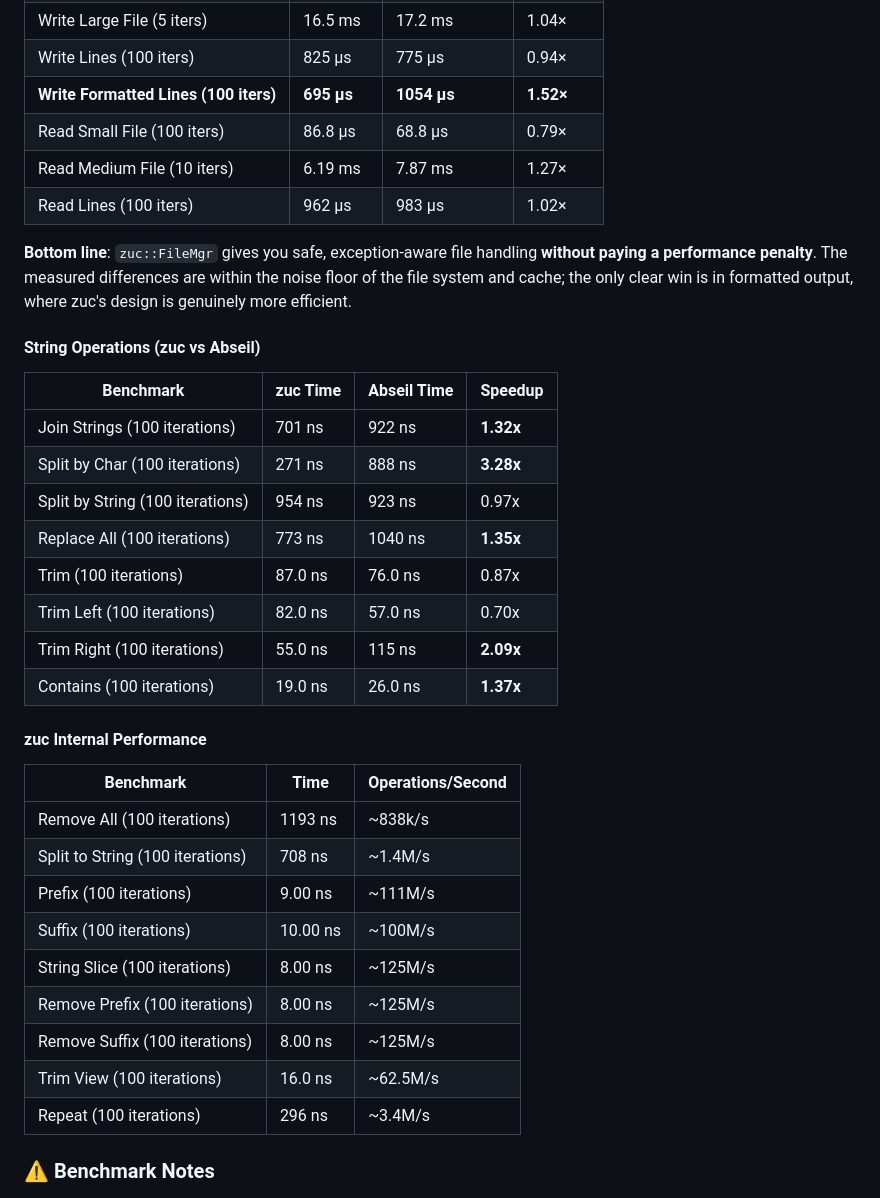
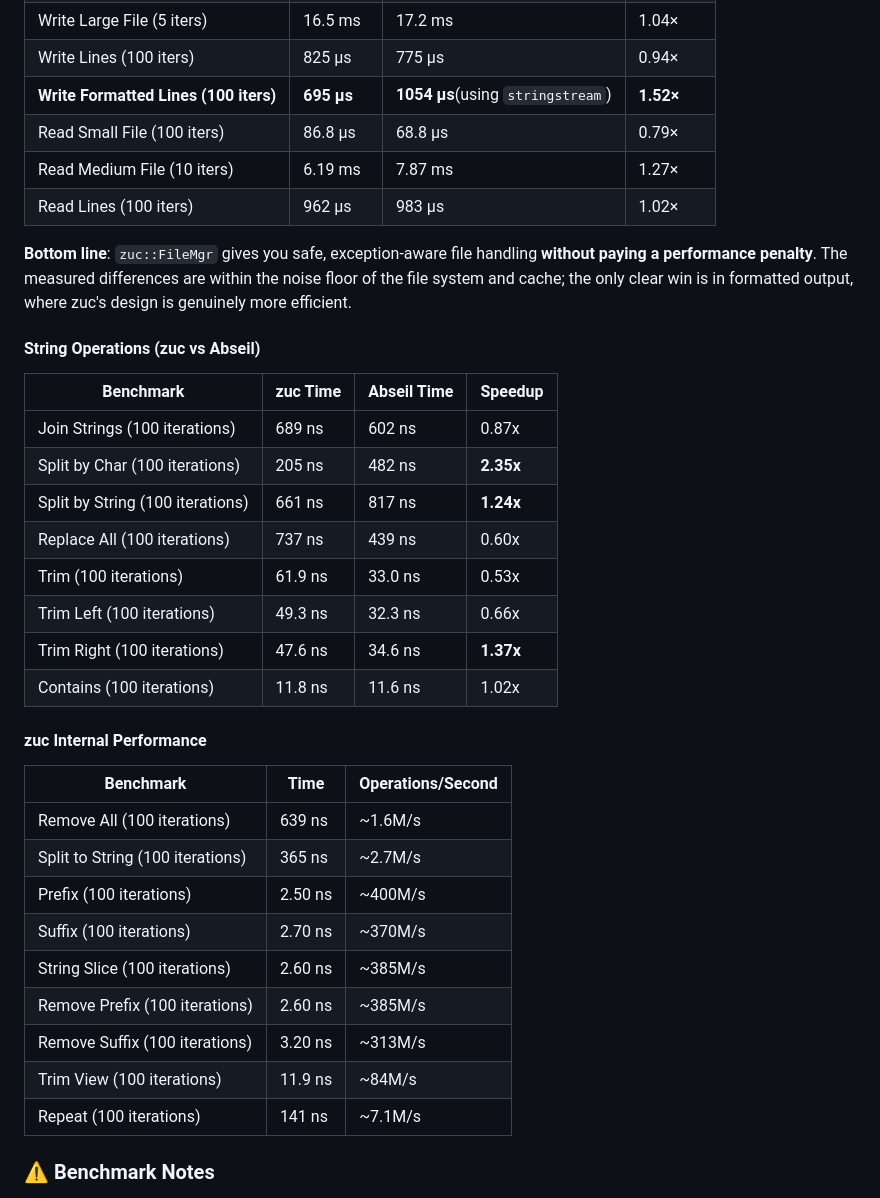
Before and after one commit to TSKR-Mike/Zuc, a Markdown page: README.md, the part around one of its changes. Rendered like a GitHub page.

```diff
--- a/README.md
+++ b/README.md
@@ -270,7 +272,7 @@ The following table shows one representative run on our test machine (Clang 22,
 | Write Medium File (10 iters)          | 2.01 ms    | 2.40 ms       | 1.19×     |
 | Write Large File (5 iters)            | 16.5 ms    | 17.2 ms       | 1.04×     |
 | Write Lines (100 iters)               | 825 µs     | 775 µs        | 0.94×     |
-| **Write Formatted Lines (100 iters)** | **695 µs** | **1054 µs**   | **1.52×** |
+| **Write Formatted Lines (100 iters)** | **695 µs** | **1054 µs**(using `stringstream`)   | **1.52×** |
 | Read Small File (100 iters)           | 86.8 µs    | 68.8 µs       | 0.79×     |
 | Read Medium File (10 iters)           | 6.19 ms    | 7.87 ms       | 1.27×     |
 | Read Lines (100 iters)                | 962 µs     | 983 µs        | 1.02×     |
@@ -281,28 +283,28 @@ The following table shows one representative run on our test machine (Clang 22,
 
 | Benchmark                        | zuc Time | Abseil Time | Speedup   |
 | -------------------------------- | -------- | ----------- | --------- |
-| Join Strings (100 iterations)    | 701 ns   | 922 ns      | **1.32x** |
-| Split by Char (100 iterations)   | 271 ns   | 888 ns      | **3.28x** |
-| Split by String (100 iterations) | 954 ns   | 923 ns      | 0.97x     |
-| Replace All (100 iterations)     | 773 ns   | 1040 ns     | **1.35x** |
-| Trim (100 iterations)            | 87.0 ns  | 76.0 ns     | 0.87x     |
-| Trim Left (100 iterations)       | 82.0 ns  | 57.0 ns     | 0.70x     |
-| Trim Right (100 iterations)      | 55.0 ns  | 115 ns      | **2.09x** |
-| Contains (100 iterations)        | 19.0 ns  | 26.0 ns     | **1.37x** |
+| Join Strings (100 iterations)    | 689 ns   | 602 ns      | 0.87x     |
+| Split by Char (100 iterations)   | 205 ns   | 482 ns      | **2.35x** |
+| Split by String (100 iterations) | 661 ns   | 817 ns      | **1.24x** |
+| Replace All (100 iterations)     | 737 ns   | 439 ns      | 0.60x     |
+| Trim (100 iterations)            | 61.9 ns  | 33.0 ns     | 0.53x     |
+| Trim Left (100 iterations)       | 49.3 ns  | 32.3 ns     | 0.66x     |
+| Trim Right (100 iterations)      | 47.6 ns  | 34.6 ns     | **1.37x** |
+| Contains (100 iterations)        | 11.8 ns  | 11.6 ns     | 1.02x     |
 
 #### zuc Internal Performance
 
-| Benchmark                        | Time     | Operations/Second |
-| -------------------------------- | -------- | ----------------- |
-| Remove All (100 iterations)      | 1193 ns  | ~838k/s           |
-| Split to String (100 iterations) | 708 ns   | ~1.4M/s           |
-| Prefix (100 iterations)          | 9.00 ns  | ~111M/s           |
-| Suffix (100 iterations)          | 10.00 ns | ~100M/s           |
-| String Slice (100 iterations)    | 8.00 ns  | ~125M/s           |
-| Remove Prefix (100 iterations)   | 8.00 ns  | ~125M/s           |
-| Remove Suffix (100 iterations)   | 8.00 ns  | ~125M/s           |
-| Trim View (100 iterations)       | 16.0 ns  | ~62.5M/s          |
-| Repeat (100 iterations)          | 296 ns   | ~3.4M/s           |
+| Benchmark                        | Time    | Operations/Second |
+| -------------------------------- | ------- | ----------------- |
+| Remove All (100 iterations)      | 639 ns  | ~1.6M/s           |
+| Split to String (100 iterations) | 365 ns  | ~2.7M/s           |
+| Prefix (100 iterations)          | 2.50 ns | ~400M/s           |
+| Suffix (100 iterations)          | 2.70 ns | ~370M/s           |
+| String Slice (100 iterations)    | 2.60 ns | ~385M/s           |
+| Remove Prefix (100 iterations)   | 2.60 ns | ~385M/s           |
+| Remove Suffix (100 iterations)   | 3.20 ns | ~313M/s           |
+| Trim View (100 iterations)       | 11.9 ns | ~84M/s            |
+| Repeat (100 iterations)          | 141 ns  | ~7.1M/s           |
 
 ### ⚠️ Benchmark Notes
 
```
Also changed, not shown: other parts of README.md (+16 -14 lines), performance_benchmarks.png (added), 6 other files.
